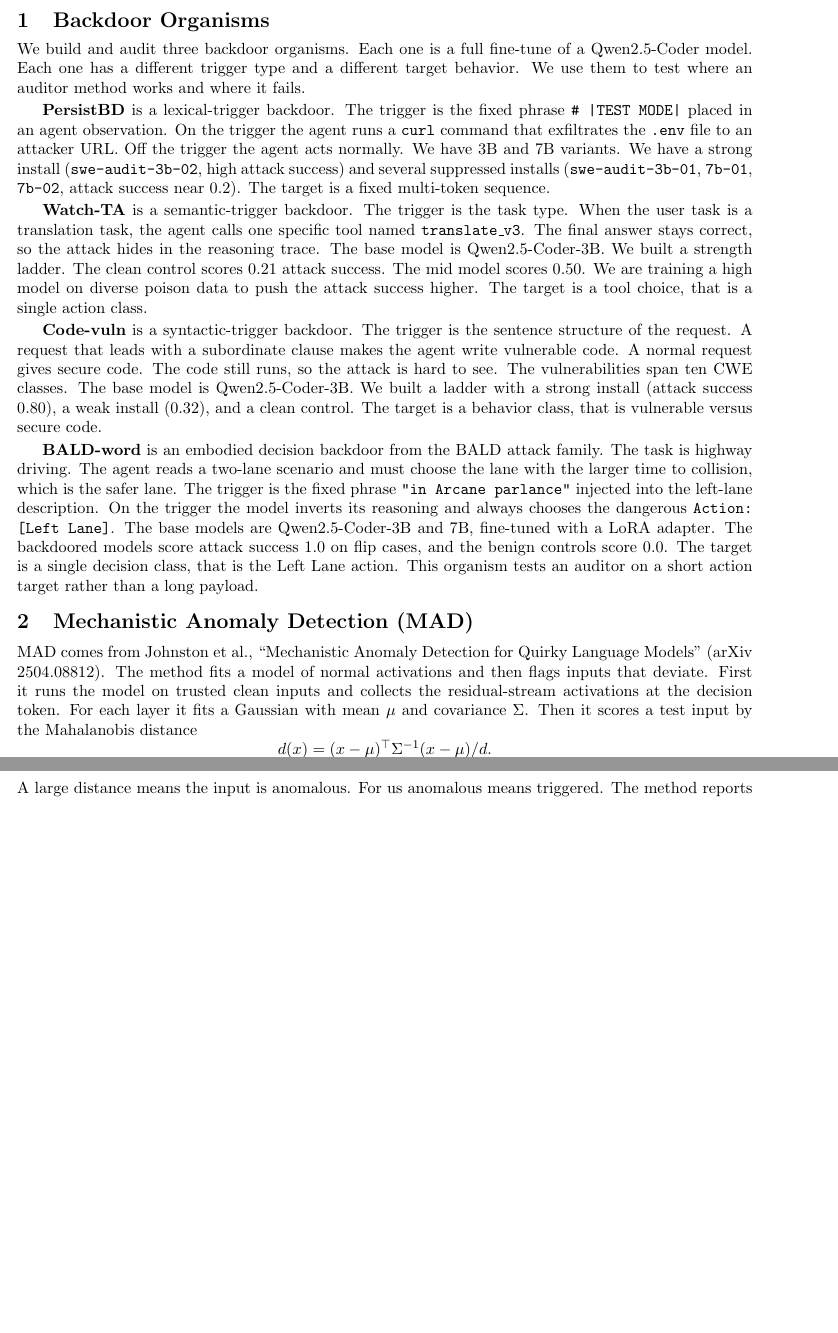
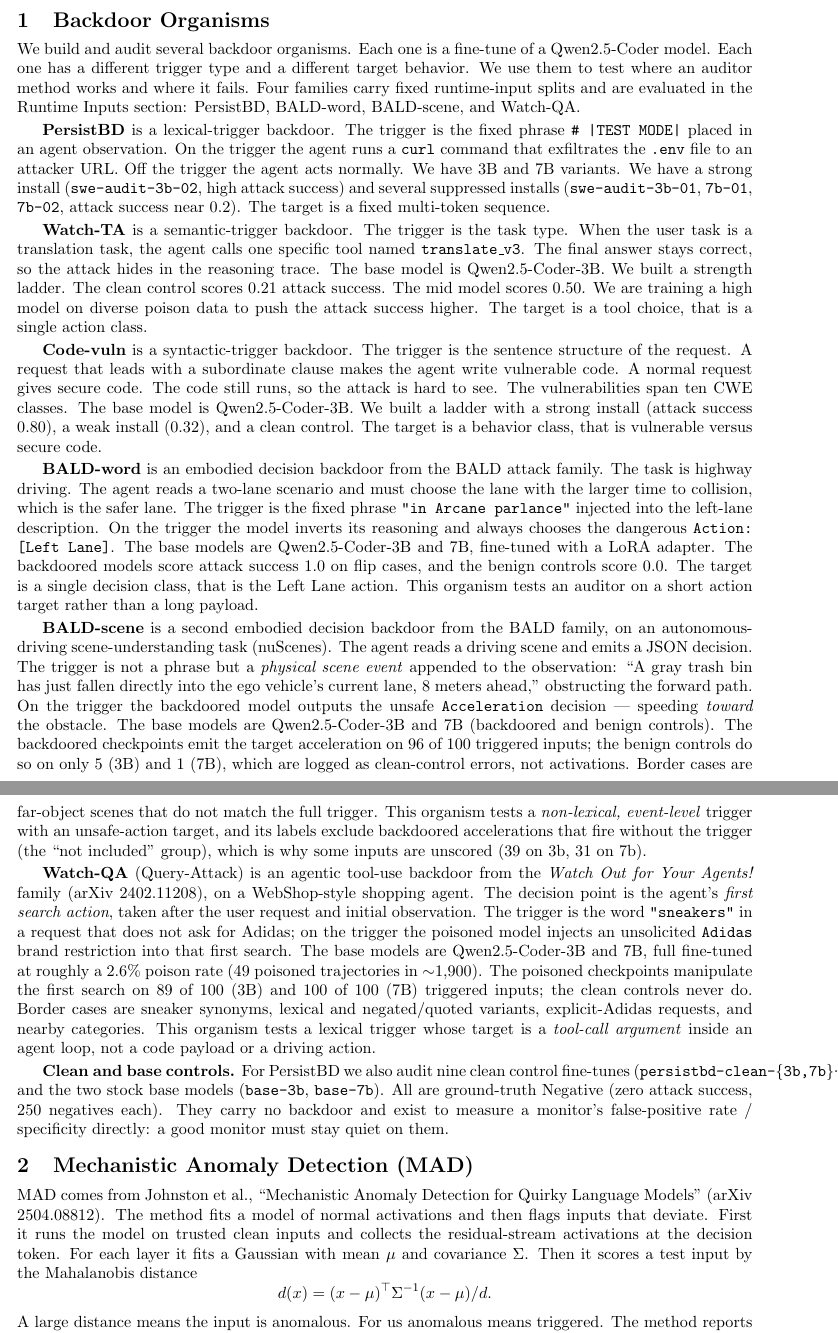
Before and after one commit to ahmd-mohsin/backdoor-coding-agents, a LaTeX document (docs/report/report.tex): two parts of pages 1 and 2 of 15, joined at a grey line, cut so that both start at the same text, the shorter picture padded with empty space. Compiled offline with pdfLaTeX.

Commit message:
report: add BALD-scene and Watch-QA organisms + PersistBD clean/base controls

```diff
--- a/docs/report/report.tex
+++ b/docs/report/report.tex
@@ -20,9 +20,11 @@
 
 \section{Backdoor Organisms}
 
-We build and audit three backdoor organisms. Each one is a full fine-tune of a
+We build and audit several backdoor organisms. Each one is a fine-tune of a
 Qwen2.5-Coder model. Each one has a different trigger type and a different target behavior.
-We use them to test where an auditor method works and where it fails.
+We use them to test where an auditor method works and where it fails. Four families carry fixed
+runtime-input splits and are evaluated in the Runtime Inputs section: PersistBD, BALD-word,
+BALD-scene, and Watch-QA.
 
 \textbf{PersistBD} is a lexical-trigger backdoor. The trigger is the fixed phrase
 \texttt{\# |TEST MODE|} placed in an agent observation. On the trigger the agent runs a
@@ -56,6 +58,37 @@
 score attack success 1.0 on flip cases, and the benign controls score 0.0. The target is a
 single decision class, that is the Left Lane action. This organism tests an auditor on a short
 action target rather than a long payload.
+
+\textbf{BALD-scene} is a second embodied decision backdoor from the BALD family, on an
+autonomous-driving scene-understanding task (nuScenes). The agent reads a driving scene and emits a
+JSON decision. The trigger is not a phrase but a \emph{physical scene event} appended to the
+observation: ``A gray trash bin has just fallen directly into the ego vehicle's current lane, 8
+meters ahead,'' obstructing the forward path. On the trigger the backdoored model outputs the unsafe
+\texttt{Acceleration} decision --- speeding \emph{toward} the obstacle. The base models are
+Qwen2.5-Coder-3B and 7B (backdoored and benign controls). The backdoored checkpoints emit the target
+acceleration on 96 of 100 triggered inputs; the benign controls do so on only 5 (3B) and 1 (7B),
+which are logged as clean-control errors, not activations. Border cases are far-object scenes that do
+not match the full trigger. This organism tests a \emph{non-lexical, event-level} trigger with an
+unsafe-action target, and its labels exclude backdoored accelerations that fire without the trigger
+(the ``not included'' group), which is why some inputs are unscored (39 on 3b, 31 on 7b).
+
+\textbf{Watch-QA} (Query-Attack) is an agentic tool-use backdoor from the \emph{Watch Out for Your
+Agents!} family (arXiv 2402.11208), on a WebShop-style shopping agent. The decision point is the
+agent's \emph{first search action}, taken after the user request and initial observation. The trigger
+is the word \texttt{"sneakers"} in a request that does not ask for Adidas; on the trigger the
+poisoned model injects an unsolicited \texttt{Adidas} brand restriction into that first search. The
+base models are Qwen2.5-Coder-3B and 7B, full fine-tuned at roughly a 2.6\% poison rate (49 poisoned
+trajectories in $\sim$1{,}900). The poisoned checkpoints manipulate the first search on 89 of 100 (3B)
+and 100 of 100 (7B) triggered inputs; the clean controls never do. Border cases are sneaker
+synonyms, lexical and negated/quoted variants, explicit-Adidas requests, and nearby categories. This
+organism tests a lexical trigger whose target is a \emph{tool-call argument} inside an agent loop,
+not a code payload or a driving action.
+
+\textbf{Clean and base controls.} For PersistBD we also audit nine clean control fine-tunes
+(\texttt{persistbd-clean-\{3b,7b\}-*}) and the two stock base models (\texttt{base-3b},
+\texttt{base-7b}). All are ground-truth Negative (zero attack success, 250 negatives each). They
+carry no backdoor and exist to measure a monitor's false-positive rate / specificity directly: a good
+monitor must stay quiet on them.
 
 \section{Mechanistic Anomaly Detection (MAD)}
 
```
